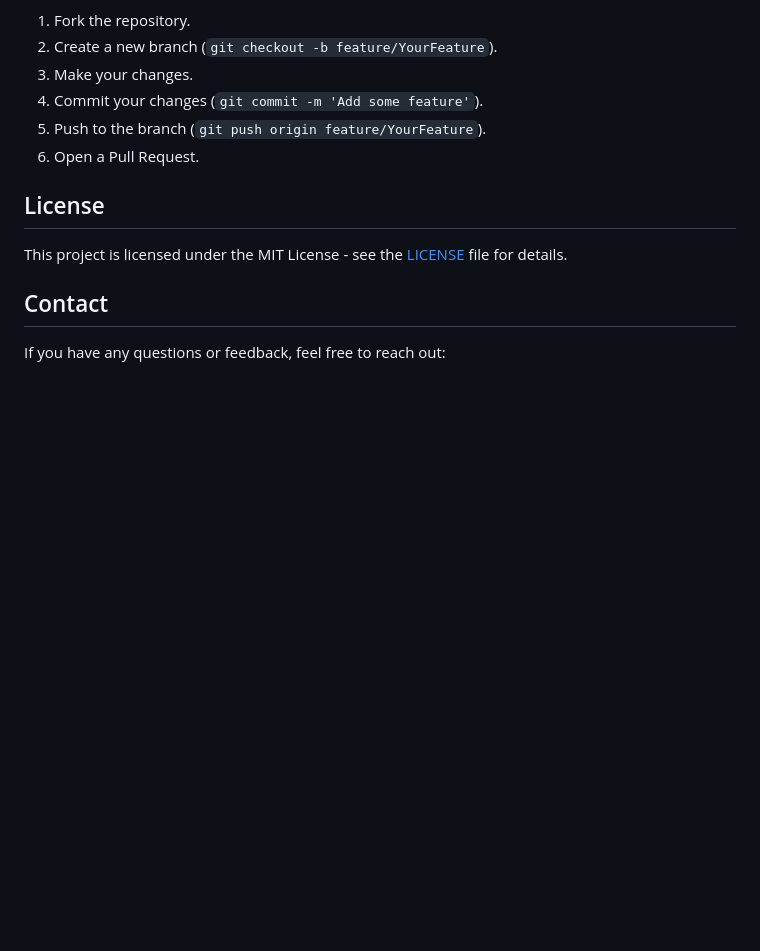
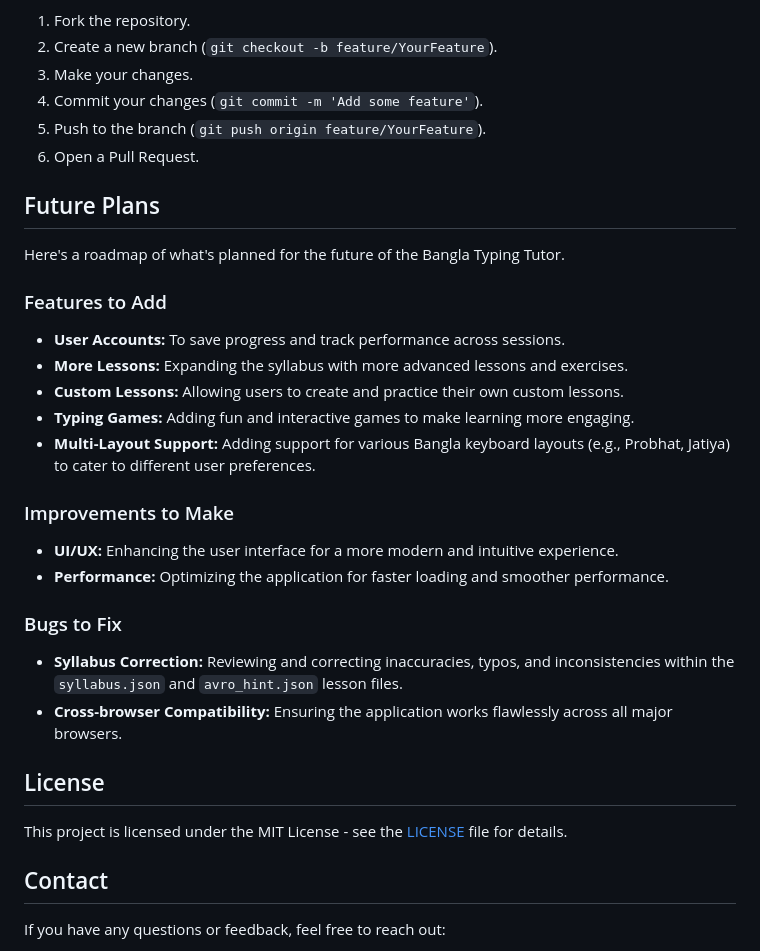
Before and after one commit to awtawsif/bangla-typing, a Markdown page: README.md, the part around the change. GitHub-like rendering; blank space fills up the shorter version.

Commit message:
Add future plans in readme

```diff
--- a/README.md
+++ b/README.md
@@ -78,6 +78,28 @@ Contributions are welcome! If you have suggestions for improvements, new feature
 5.  Push to the branch (`git push origin feature/YourFeature`).
 6.  Open a Pull Request.
 
+## Future Plans
+
+Here's a roadmap of what's planned for the future of the Bangla Typing Tutor.
+
+### Features to Add
+
+*   **User Accounts:** To save progress and track performance across sessions.
+*   **More Lessons:** Expanding the syllabus with more advanced lessons and exercises.
+*   **Custom Lessons:** Allowing users to create and practice their own custom lessons.
+*   **Typing Games:** Adding fun and interactive games to make learning more engaging.
+*   **Multi-Layout Support:** Adding support for various Bangla keyboard layouts (e.g., Probhat, Jatiya) to cater to different user preferences.
+
+### Improvements to Make
+
+*   **UI/UX:** Enhancing the user interface for a more modern and intuitive experience.
+*   **Performance:** Optimizing the application for faster loading and smoother performance.
+
+### Bugs to Fix
+
+*   **Syllabus Correction:** Reviewing and correcting inaccuracies, typos, and inconsistencies within the `syllabus.json` and `avro_hint.json` lesson files.
+*   **Cross-browser Compatibility:** Ensuring the application works flawlessly across all major browsers.
+
 ## License
 
 This project is licensed under the MIT License - see the [LICENSE](LICENSE) file for details.
```
